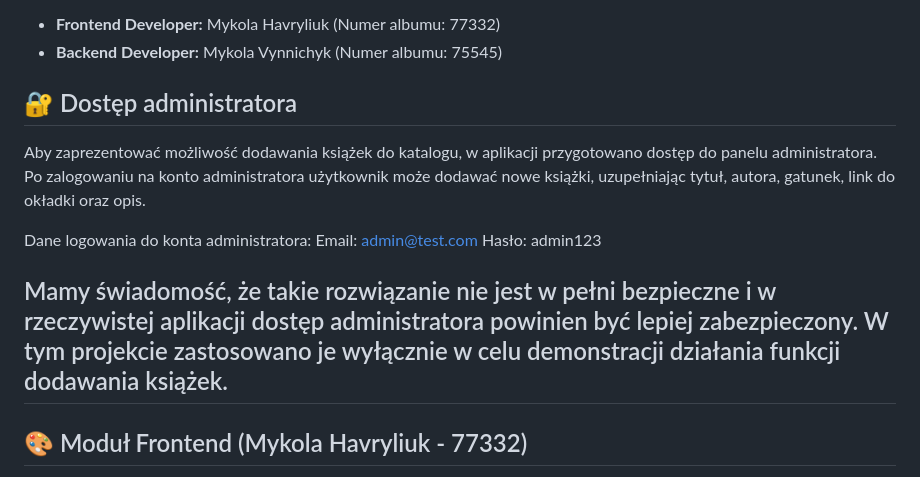
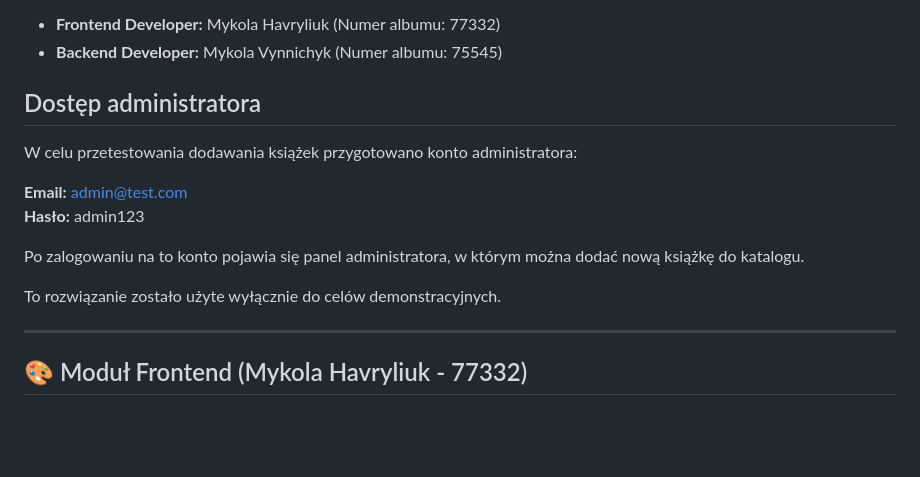
Before and after one commit to mykola-havryliuk-77332/projekt-77332-75545, a Markdown page: README.md, the part around the change. Rendered like a GitHub page; blank space fills up the shorter version.

```diff
--- a/README.md
+++ b/README.md
@@ -9,14 +9,17 @@ Aplikacja umożliwia przeglądanie bazy książek, rejestrację i logowanie uży
 * **Frontend Developer:** Mykola Havryliuk (Numer albumu: 77332)
 * **Backend Developer:** Mykola Vynnichyk (Numer albumu: 75545)
 
-## 🔐 Dostęp administratora
-Aby zaprezentować możliwość dodawania książek do katalogu, w aplikacji przygotowano dostęp do panelu administratora. Po zalogowaniu na konto administratora użytkownik może dodawać nowe książki, uzupełniając tytuł, autora, gatunek, link do okładki oraz opis.
+## Dostęp administratora
 
-Dane logowania do konta administratora:
-Email: admin@test.com
-Hasło: admin123
+W celu przetestowania dodawania książek przygotowano konto administratora:
 
-Mamy świadomość, że takie rozwiązanie nie jest w pełni bezpieczne i w rzeczywistej aplikacji dostęp administratora powinien być lepiej zabezpieczony. W tym projekcie zastosowano je wyłącznie w celu demonstracji działania funkcji dodawania książek.
+**Email:** admin@test.com
+**Hasło:** admin123
+
+Po zalogowaniu na to konto pojawia się panel administratora, w którym można dodać nową książkę do katalogu.
+
+To rozwiązanie zostało użyte wyłącznie do celów demonstracyjnych.
+
 ---
 
 ## 🎨 Moduł Frontend (Mykola Havryliuk - 77332)
```
